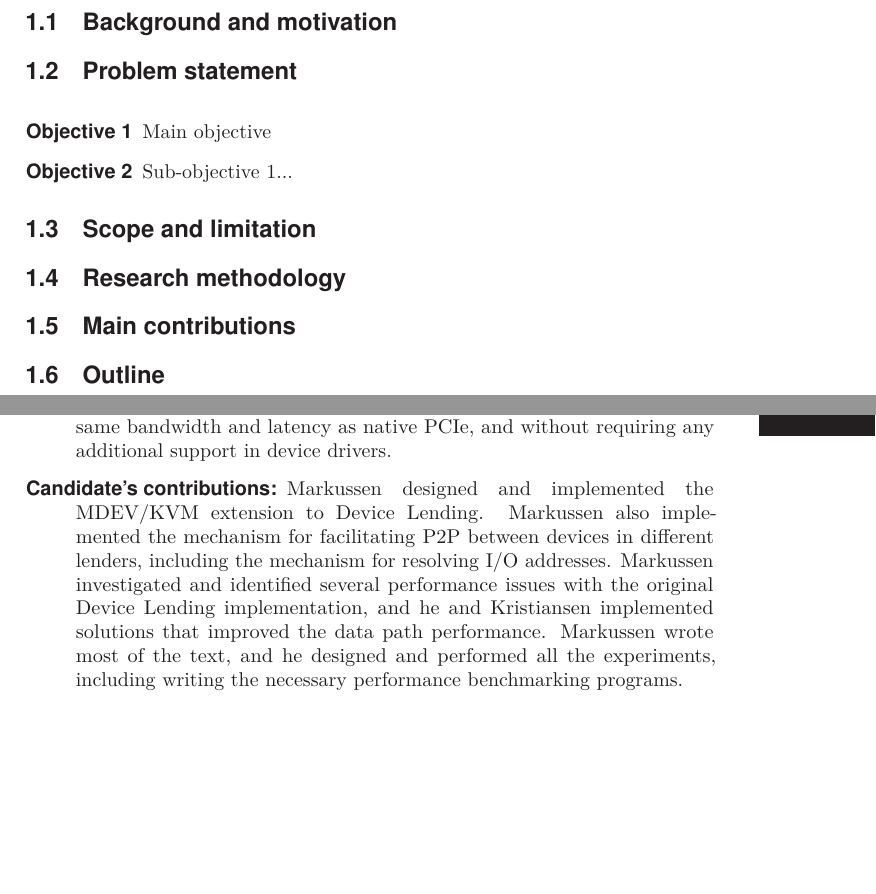
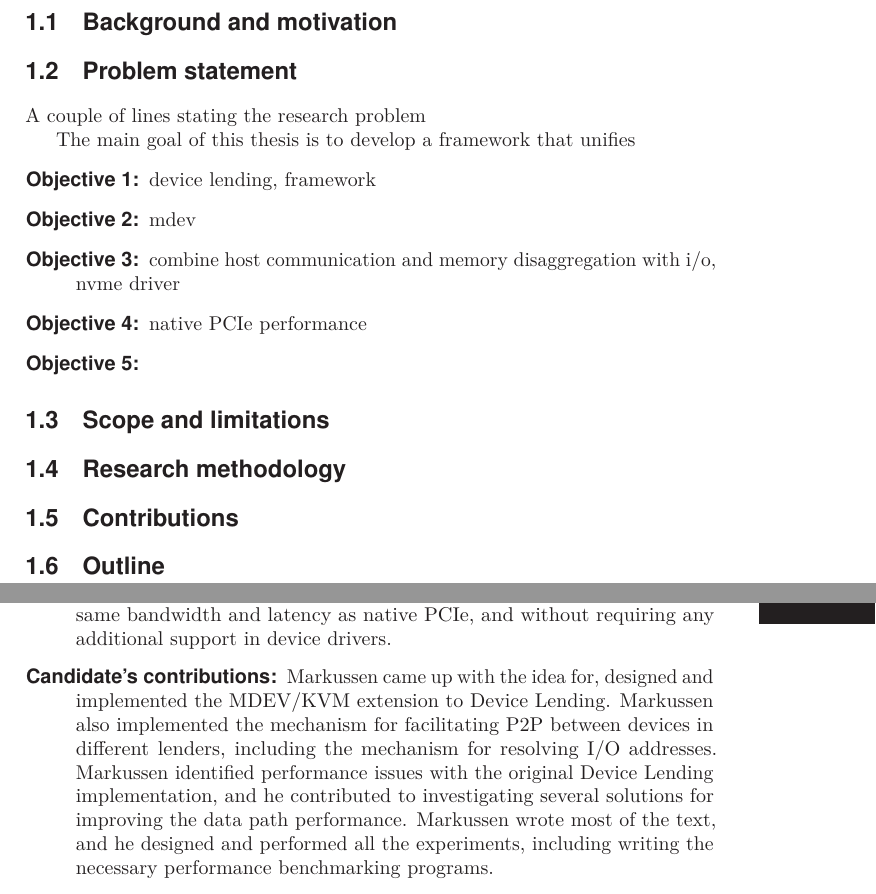
Before and after one commit to enfiskutensykkel/phd-thesis, a LaTeX thesis (main.tex, which reads sections/introduction.tex, sections/paper-srmpds.tex): two parts of pages 17 and 31 of 36, joined at a grey line, cut so that both start at the same text, the shorter picture padded with empty space. Compiled offline with pdfLaTeX.

Commit message:
small fixes

```diff
--- a/main.tex
+++ b/main.tex
@@ -8,8 +8,11 @@
 % See the following link for documentation:
 % https://github.com/uio-latex/phduio-article-based
 
-% Remove border around links
-\hypersetup{hidelinks}
+
+% Can't ever have enough headlines
+\setcounter{secnumdepth}{3}
+\setcounter{tocdepth}{3}
+
 
 
 \author{Jonas S{\ae}ther Markussen}
--- a/sections/introduction.tex
+++ b/sections/introduction.tex
@@ -1,16 +1,24 @@
 \chapter{Introduction}\label{sec:intro}
 \section{Background and motivation}
 
-\section{Problem statement}
+\section{Problem statement}\label{sec:objectives}
+A couple of lines stating the research problem
+
+
+The main goal of this thesis is to develop a framework that unifies
 \begin{description}
-	\item[\objective{main}] Main objective
-	\item[\objective{sub1}] Sub-objective 1...
+	\item[\objective{lending}:] device lending, framework
+	\item[\objective{mdev}:] mdev
+	\item[\objective{api}:] combine host communication and memory disaggregation with i/o, nvme driver
+	\item[\objective{performance}:] native PCIe performance
+	\item[\objective{lol}:]
+
 \end{description}
 
-\section{Scope and limitation}
+\section{Scope and limitations}
 
 \section{Research methodology}
 
-\section{Main contributions}
+\section{Contributions}
 
 \section{Outline}
--- a/sections/paper-srmpds.tex
+++ b/sections/paper-srmpds.tex
@@ -26,13 +26,13 @@
 
 
 	\item[Candidate's contributions:]
-		Markussen designed and implemented the \acrshort{mdev}/\acrshort{kvm} extension to Device~Lending.
+		Markussen came up with the idea for, designed and implemented the \acrshort{mdev}/\acrshort{kvm} extension to Device~Lending.
 		%
 		Markussen also implemented the mechanism for facilitating \acrshort{p2p} between devices in different lenders,
 		including the mechanism for resolving \gls{io} addresses.
 		%
-		Markussen investigated and identified several performance issues with the original Device~Lending implementation,
-		and he and Kristiansen implemented solutions that improved the data path performance.
+		Markussen identified performance issues with the original Device~Lending implementation,
+		and he contributed to investigating several solutions for improving the data path performance.
 		%
 		Markussen wrote most of the text, and he designed and performed all the experiments, including writing the necessary performance benchmarking programs.
 
```
Also changed, not shown: sections/dedication.tex (added, +6 -0 lines), sections/paper-cc.tex (+5 -7 lines), sections/paper-tocs.tex (+2 -2 lines), sections/papers.tex (+1 -1 lines), main.tex (19 more changed lines).
